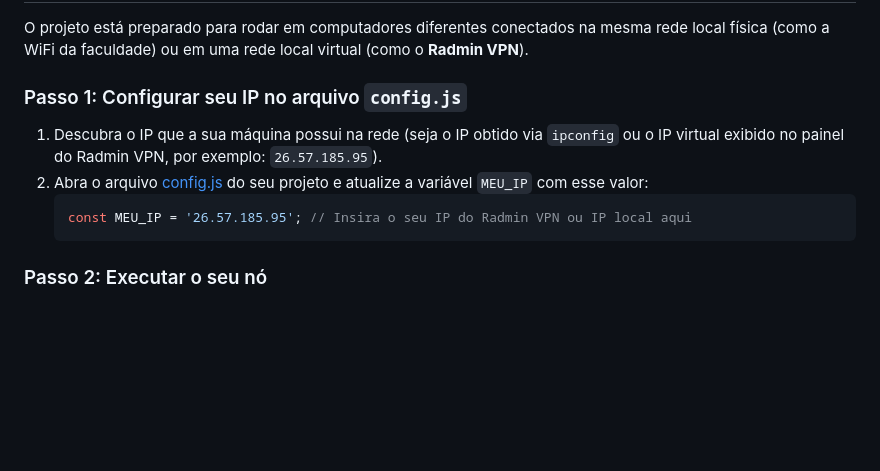
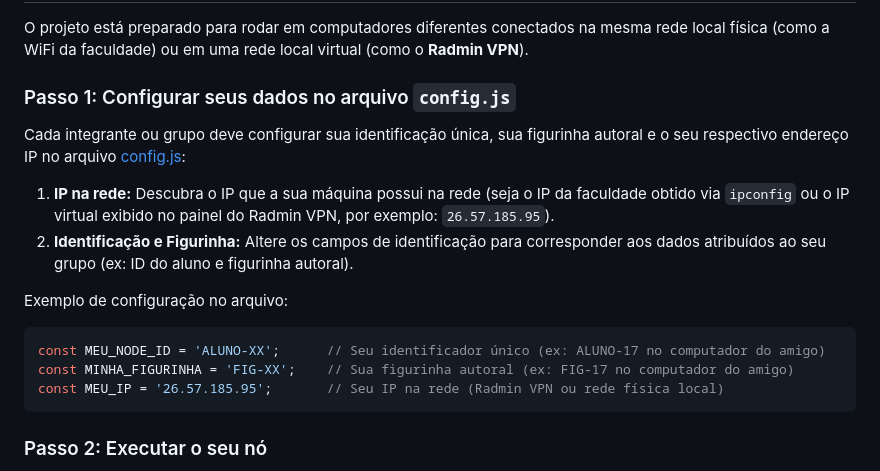
Before and after one commit to Meneguel14/AlbumP2P-PENNECO, a Markdown page: README.MD, the part around the change. Drawn GitHub-style; blank space fills up the shorter version.

Commit message:
Fix: demonstrando o que deve alterar no Config.js

````diff
--- a/README.MD
+++ b/README.MD
@@ -111,12 +111,18 @@ Com os dois nós rodando (Nó A na porta 3000 e Nó B na porta 3001):
 
 O projeto está preparado para rodar em computadores diferentes conectados na mesma rede local física (como a WiFi da faculdade) ou em uma rede local virtual (como o **Radmin VPN**).
 
-### Passo 1: Configurar seu IP no arquivo `config.js`
-1. Descubra o IP que a sua máquina possui na rede (seja o IP obtido via `ipconfig` ou o IP virtual exibido no painel do Radmin VPN, por exemplo: `26.57.185.95`).
-2. Abra o arquivo [config.js](file:///c:/Users/Pedro/Desktop/Tr/SD/AlbumCopa/AlbumP2P-PENNECO/backend/config.js) do seu projeto e atualize a variável `MEU_IP` com esse valor:
-   ```javascript
-   const MEU_IP = '26.57.185.95'; // Insira o seu IP do Radmin VPN ou IP local aqui
-   ```
+### Passo 1: Configurar seus dados no arquivo `config.js`
+Cada integrante ou grupo deve configurar sua identificação única, sua figurinha autoral e o seu respectivo endereço IP no arquivo [config.js](file:///c:/Users/Pedro/Desktop/Tr/SD/AlbumCopa/AlbumP2P-PENNECO/backend/config.js):
+
+1. **IP na rede:** Descubra o IP que a sua máquina possui na rede (seja o IP da faculdade obtido via `ipconfig` ou o IP virtual exibido no painel do Radmin VPN, por exemplo: `26.57.185.95`).
+2. **Identificação e Figurinha:** Altere os campos de identificação para corresponder aos dados atribuídos ao seu grupo (ex: ID do aluno e figurinha autoral).
+
+Exemplo de configuração no arquivo:
+```javascript
+const MEU_NODE_ID = 'ALUNO-XX';      // Seu identificador único (ex: ALUNO-17 no computador do amigo)
+const MINHA_FIGURINHA = 'FIG-XX';    // Sua figurinha autoral (ex: FIG-17 no computador do amigo)
+const MEU_IP = '26.57.185.95';       // Seu IP na rede (Radmin VPN ou rede física local)
+```
 
 ### Passo 2: Executar o seu nó
 No seu terminal, inicie o seu servidor indicando `none` para o primeiro parâmetro para escutar conexões P2P na porta `8080`:
````
